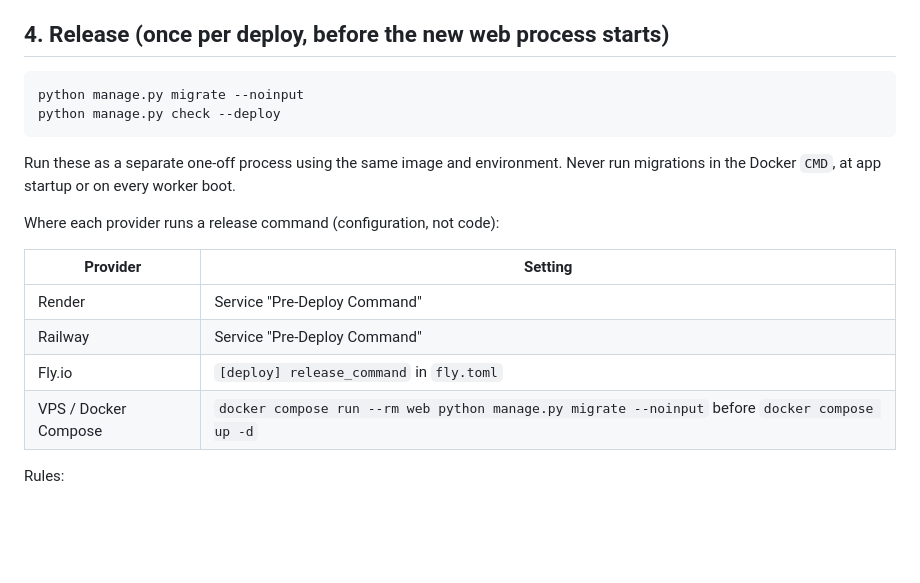
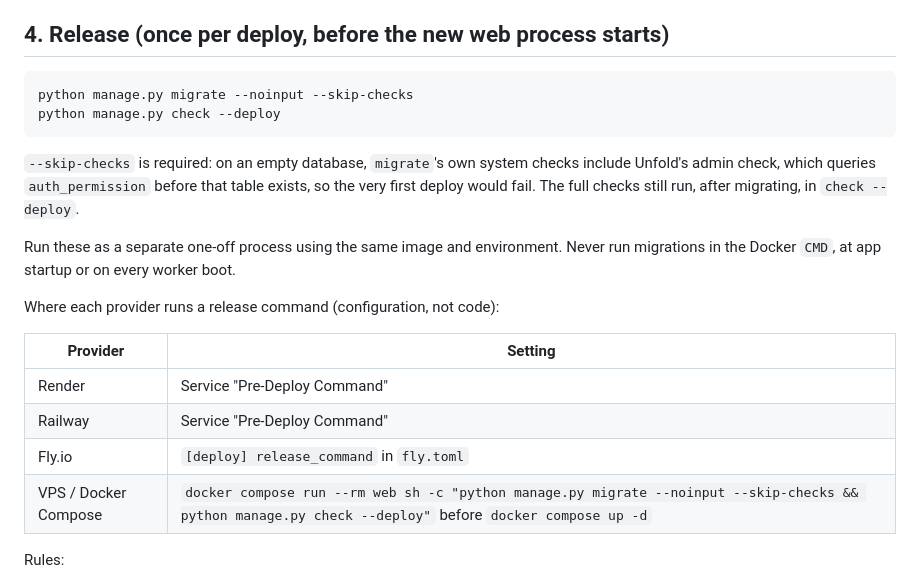
Before and after one commit to mustahibmusic/smerfume-backend, a Markdown page: docs/DEPLOYMENT.md, the part around the change. Drawn GitHub-style; blank space fills up the shorter version.

Commit message:
Release migrate with --skip-checks so a fresh database works
Found in the container smoke test: on an empty database, migrate's
system checks run Unfold's admin check, which queries auth_permission
before it exists, and the first deploy fails. The release step migrates
with --skip-checks and then runs check --deploy against the migrated
database.

Co-Authored-By: Claude Opus 5.5 <noreply@anthropic.com>

````diff
--- a/docs/DEPLOYMENT.md
+++ b/docs/DEPLOYMENT.md
@@ -51,9 +51,14 @@ local media, caches and virtualenvs out of the image.
 ## 4. Release (once per deploy, before the new web process starts)
 
 ```
-python manage.py migrate --noinput
+python manage.py migrate --noinput --skip-checks
 python manage.py check --deploy
 ```
+
+`--skip-checks` is required: on an empty database, `migrate`'s own system
+checks include Unfold's admin check, which queries `auth_permission`
+before that table exists, so the very first deploy would fail. The full
+checks still run, after migrating, in `check --deploy`.
 
 Run these as a separate one-off process using the same image and
 environment. Never run migrations in the Docker `CMD`, at app startup or
@@ -66,7 +71,7 @@ Where each provider runs a release command (configuration, not code):
 | Render | Service "Pre-Deploy Command" |
 | Railway | Service "Pre-Deploy Command" |
 | Fly.io | `[deploy] release_command` in `fly.toml` |
-| VPS / Docker Compose | `docker compose run --rm web python manage.py migrate --noinput` before `docker compose up -d` |
+| VPS / Docker Compose | `docker compose run --rm web sh -c "python manage.py migrate --noinput --skip-checks && python manage.py check --deploy"` before `docker compose up -d` |
 
 Rules:
 
````
